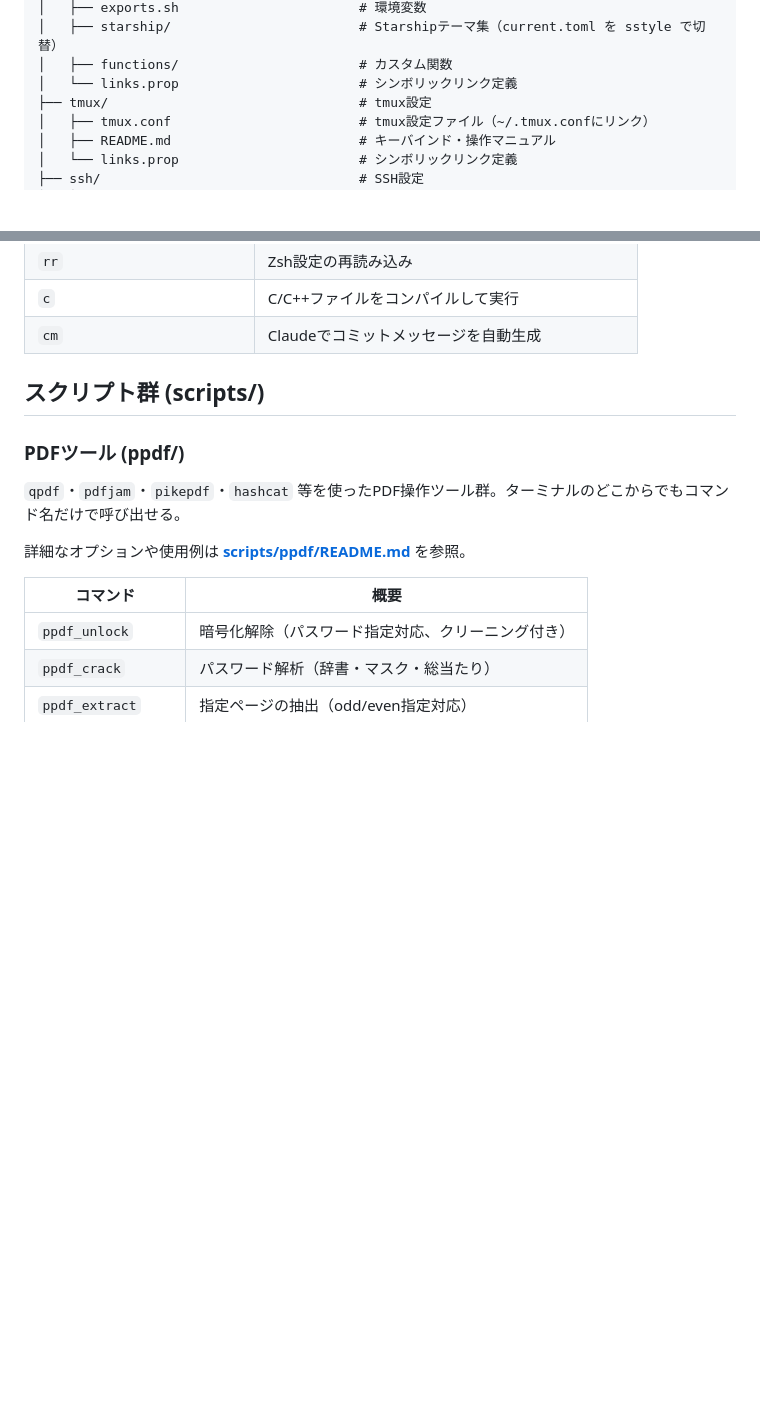
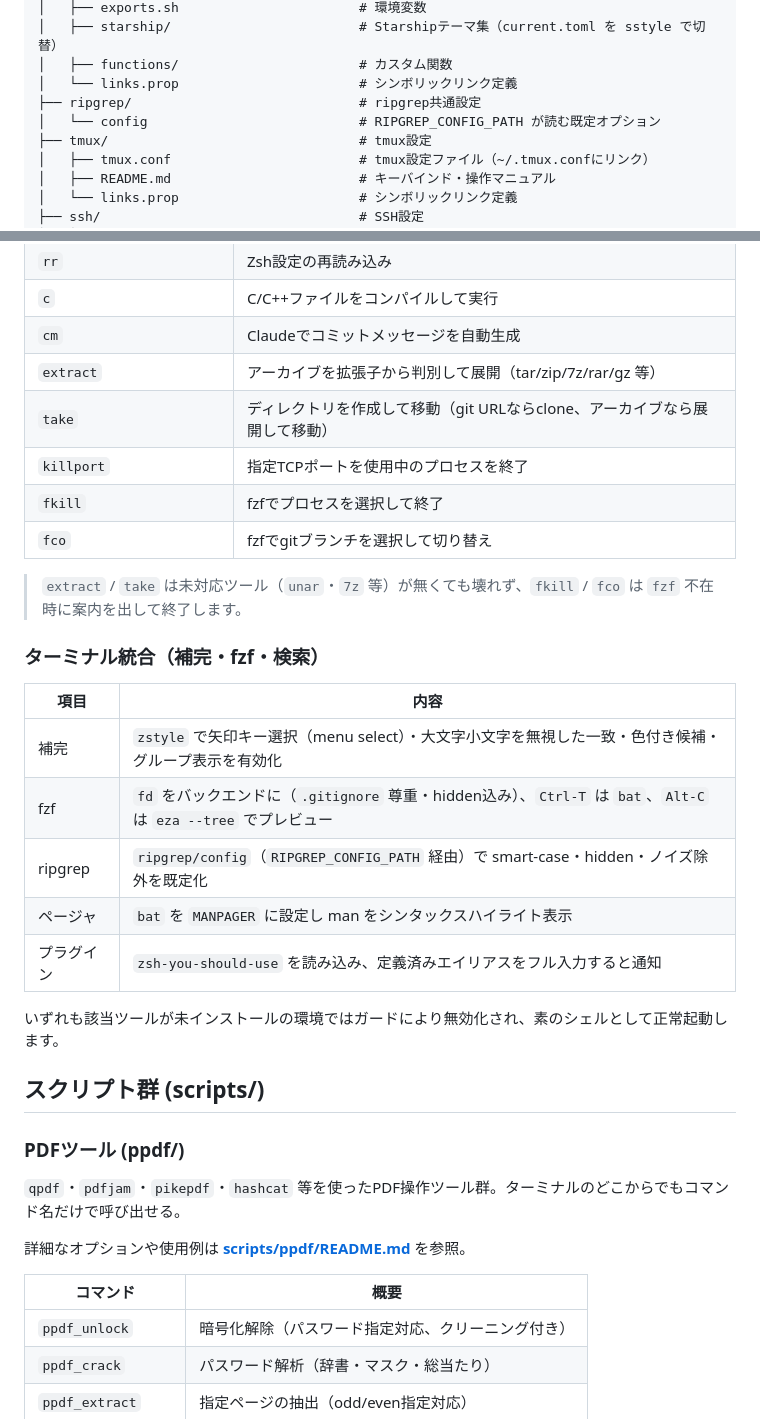
Before and after one commit to YOSHIHIDEShimoji/dotfiles-mac, a Markdown page: README.md, 2 parts joined by grey strips. GitHub-like rendering; blank space fills up the shorter version.

Commit message:
README: 追加した関数とターミナル統合を反映（#37〜#43, #49）
- Zshカスタム関数テーブルに extract / take / killport / fkill / fco を追記
- 「ターミナル統合（補完・fzf・検索）」節を追加（zstyle補完・fzfプレビュー・
  ripgrep設定・bat MANPAGER・zsh-you-should-use）
- ディレクトリ構造ツリーに ripgrep/ を追加

Co-Authored-By: Claude Fable 5 <noreply@anthropic.com>
Claude-Session: https://claude.ai/code/session_01U8fPr9yMwXeVgvCepaWCoq

```diff
--- a/README.md
+++ b/README.md
@@ -109,6 +109,8 @@ dotfiles/
 │   ├── starship/                        # Starshipテーマ集（current.toml を sstyle で切替）
 │   ├── functions/                       # カスタム関数
 │   └── links.prop                       # シンボリックリンク定義
+├── ripgrep/                             # ripgrep共通設定
+│   └── config                           # RIPGREP_CONFIG_PATH が読む既定オプション
 ├── tmux/                                # tmux設定
 │   ├── tmux.conf                        # tmux設定ファイル（~/.tmux.confにリンク）
 │   ├── README.md                        # キーバインド・操作マニュアル
@@ -220,6 +222,25 @@ Ghostty・Karabiner-Elements のキーバインド詳細は [`docs/keybindings.m
 | `rr` | Zsh設定の再読み込み |
 | `c` | C/C++ファイルをコンパイルして実行 |
 | `cm` | Claudeでコミットメッセージを自動生成 |
+| `extract` | アーカイブを拡張子から判別して展開（tar/zip/7z/rar/gz 等） |
+| `take` | ディレクトリを作成して移動（git URLならclone、アーカイブなら展開して移動） |
+| `killport` | 指定TCPポートを使用中のプロセスを終了 |
+| `fkill` | fzfでプロセスを選択して終了 |
+| `fco` | fzfでgitブランチを選択して切り替え |
+
+> `extract` / `take` は未対応ツール（`unar`・`7z` 等）が無くても壊れず、`fkill` / `fco` は `fzf` 不在時に案内を出して終了します。
+
+### ターミナル統合（補完・fzf・検索）
+
+| 項目 | 内容 |
+|------|------|
+| 補完 | `zstyle` で矢印キー選択（menu select）・大文字小文字を無視した一致・色付き候補・グループ表示を有効化 |
+| fzf | `fd` をバックエンドに（`.gitignore` 尊重・hidden込み）、`Ctrl-T` は `bat`、`Alt-C` は `eza --tree` でプレビュー |
+| ripgrep | `ripgrep/config`（`RIPGREP_CONFIG_PATH` 経由）で smart-case・hidden・ノイズ除外を既定化 |
+| ページャ | `bat` を `MANPAGER` に設定し man をシンタックスハイライト表示 |
+| プラグイン | `zsh-you-should-use` を読み込み、定義済みエイリアスをフル入力すると通知 |
+
+いずれも該当ツールが未インストールの環境ではガードにより無効化され、素のシェルとして正常起動します。
 
 ## スクリプト群 (scripts/)
 
```
